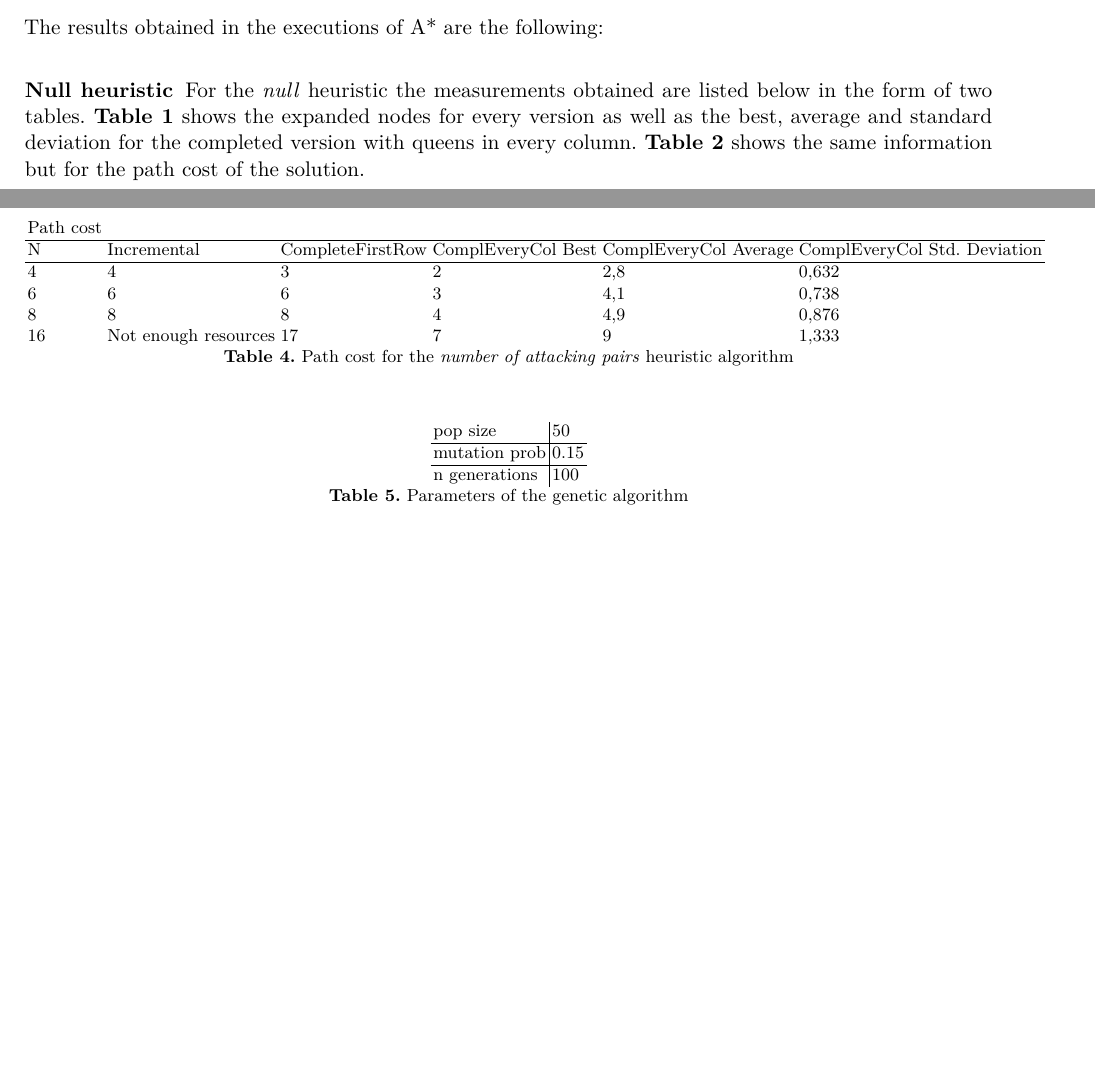
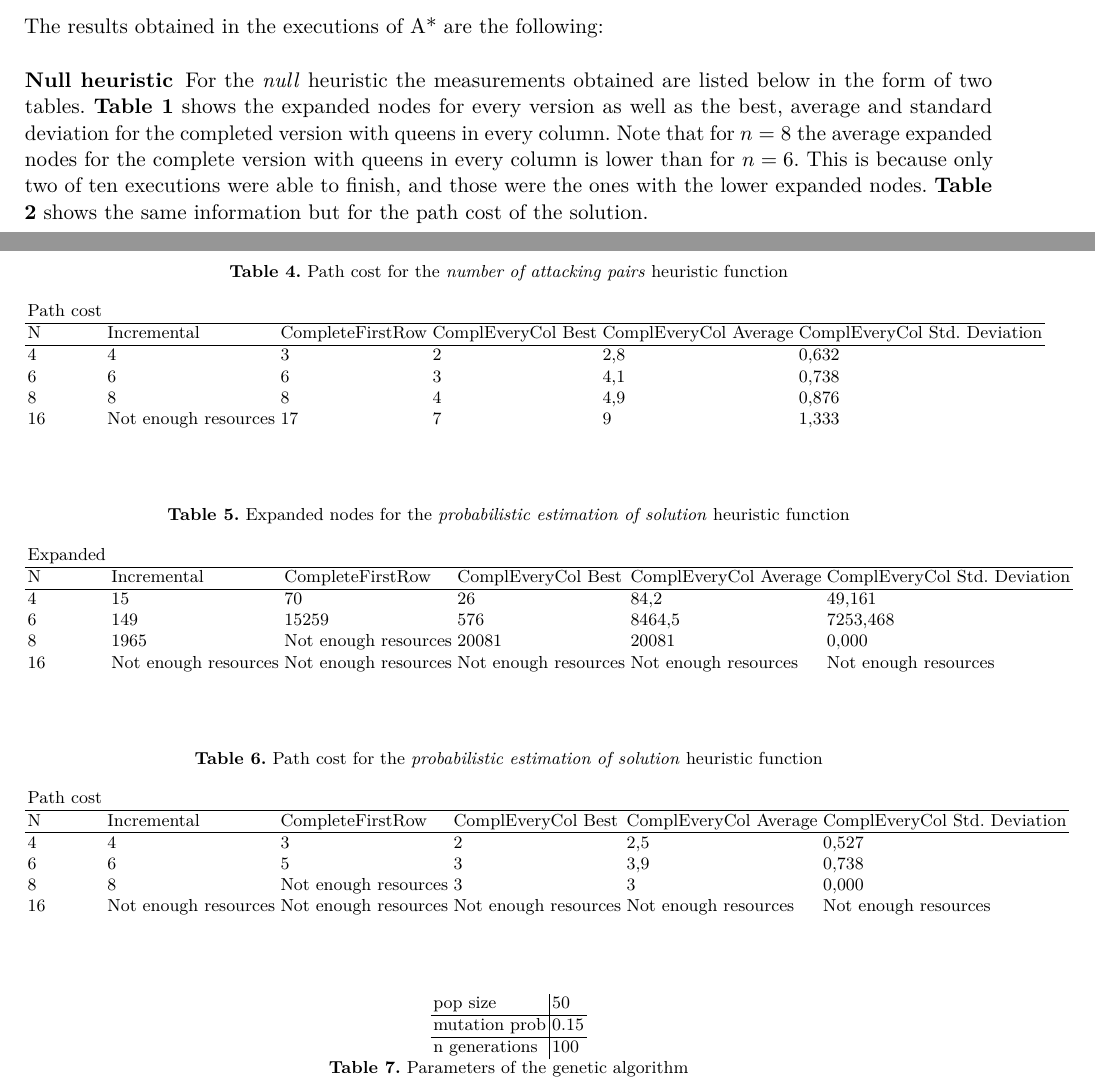
Before and after one commit to fonsecadh/si-projects, a LaTeX paper (search/uo258318_Hugo-Fonseca-Diaz_heuristic_search.tex): two parts of pages 5 and 7 of 8, joined at a grey line, cut so that both start at the same text, the shorter picture padded with empty space. Compiled offline with pdfLaTeX.

Commit message:
Heuristic Search - Paper finished.

```diff
--- a/search/uo258318_Hugo-Fonseca-Diaz_heuristic_search.tex
+++ b/search/uo258318_Hugo-Fonseca-Diaz_heuristic_search.tex
@@ -167,6 +167,6 @@ The problems to be resolved are the following:
 The results obtained in the executions of A* are the following:
 % Null heuristic
 \subsubsection{Null heuristic}
-For the \textit{null} heuristic the measurements obtained are listed below in the form of two tables. \textbf{Table 1} shows the expanded nodes for every version as well as the best, average and standard deviation for the completed version with queens in every column. \textbf{Table 2} shows the same information but for the path cost of the solution.
+For the \textit{null} heuristic the measurements obtained are listed below in the form of two tables. \textbf{Table 1} shows the expanded nodes for every version as well as the best, average and standard deviation for the completed version with queens in every column. Note that for $n = 8$ the average expanded nodes for the complete version with queens in every column is lower than for $n = 6$. This is because only two of ten executions were able to finish, and those were the ones with the lower expanded nodes. \textbf{Table 2} shows the same information but for the path cost of the solution.
 
 \begin{table}[]
@@ -213,6 +213,7 @@ N        & Incremental          & CompleteFirstRow & ComplEveryCol Best    & Com
 \end{table}
 
 \begin{table}[]
+\caption{Path cost for the \textit{number of attacking pairs} heuristic function}
 \centering
 \begin{tabular}{llllll}
 Path cost &                      &                  &                       &                          &                                 \\ \hline
@@ -222,7 +223,6 @@ N         & Incremental          & CompleteFirstRow & ComplEveryCol Best    & Co
 8         & 8                    & 8                & 4                     & 4,9                      & 0,876                           \\
 16        & Not enough resources & 17               & 7                     & 9                        & 1,333
 \end{tabular}
-\caption{Path cost for the \textit{number of attacking pairs} heuristic algorithm}
 \label{tab:nattackingpairs-pathcost}
 \end{table}
 % Probabilistic estimation of solution
@@ -231,4 +231,31 @@ For the \textit{probabilist estimation of solution} heuristic the results obtain
 
+\begin{table}[]
+\caption{Expanded nodes for the \textit{probabilistic estimation of solution} heuristic function}
+\centering
+\begin{tabular}{llllll}
+Expanded &                      &                      &                      &                       &                              \\ \hline
+N        & Incremental          & CompleteFirstRow     & ComplEveryCol Best   & ComplEveryCol Average & ComplEveryCol Std. Deviation \\ \hline
+4        & 15                   & 70                   & 26                   & 84,2                  & 49,161                       \\
+6        & 149                  & 15259                & 576                  & 8464,5                & 7253,468                     \\
+8        & 1965                 & Not enough resources & 20081                & 20081                 & 0,000                        \\
+16       & Not enough resources & Not enough resources & Not enough resources & Not enough resources  & Not enough resources
+\end{tabular}
+\label{tab:probestimation-expanded}
+\end{table}
+
+\begin{table}[]
+\caption{Path cost for the \textit{probabilistic estimation of solution} heuristic function}
+\centering
+\label{tab:probestimation-pathcost}
+\begin{tabular}{llllll}
+Path cost &                      &                      &                      &                       &                              \\ \hline
+N         & Incremental          & CompleteFirstRow     & ComplEveryCol Best   & ComplEveryCol Average & ComplEveryCol Std. Deviation \\ \hline
+4         & 4                    & 3                    & 2                    & 2,5                   & 0,527                        \\
+6         & 6                    & 5                    & 3                    & 3,9                   & 0,738                        \\
+8         & 8                    & Not enough resources & 3                    & 3                     & 0,000                        \\
+16        & Not enough resources & Not enough resources & Not enough resources & Not enough resources  & Not enough resources
+\end{tabular}
+\end{table}
 % Genetic algorithm results
 \subsection{GA Results}\label{gen_results}
 Now the data obtained from the executions of the genetic algorithm will be shown in the form of three tables. \textbf{Table 7} shows the parameter values for the genetic algorithm. \textbf{Table 8} shows the average and best fitness values, the standard deviation and the number of solutions for each ten executions of the problem.
```
Also changed, not shown: search/uo258318_Hugo-Fonseca-Diaz_heuristic_search.pdf, search/uo258318_Hugo-Fonseca-Diaz_heuristic_search.tex (8 more changed lines), 2 other files.
